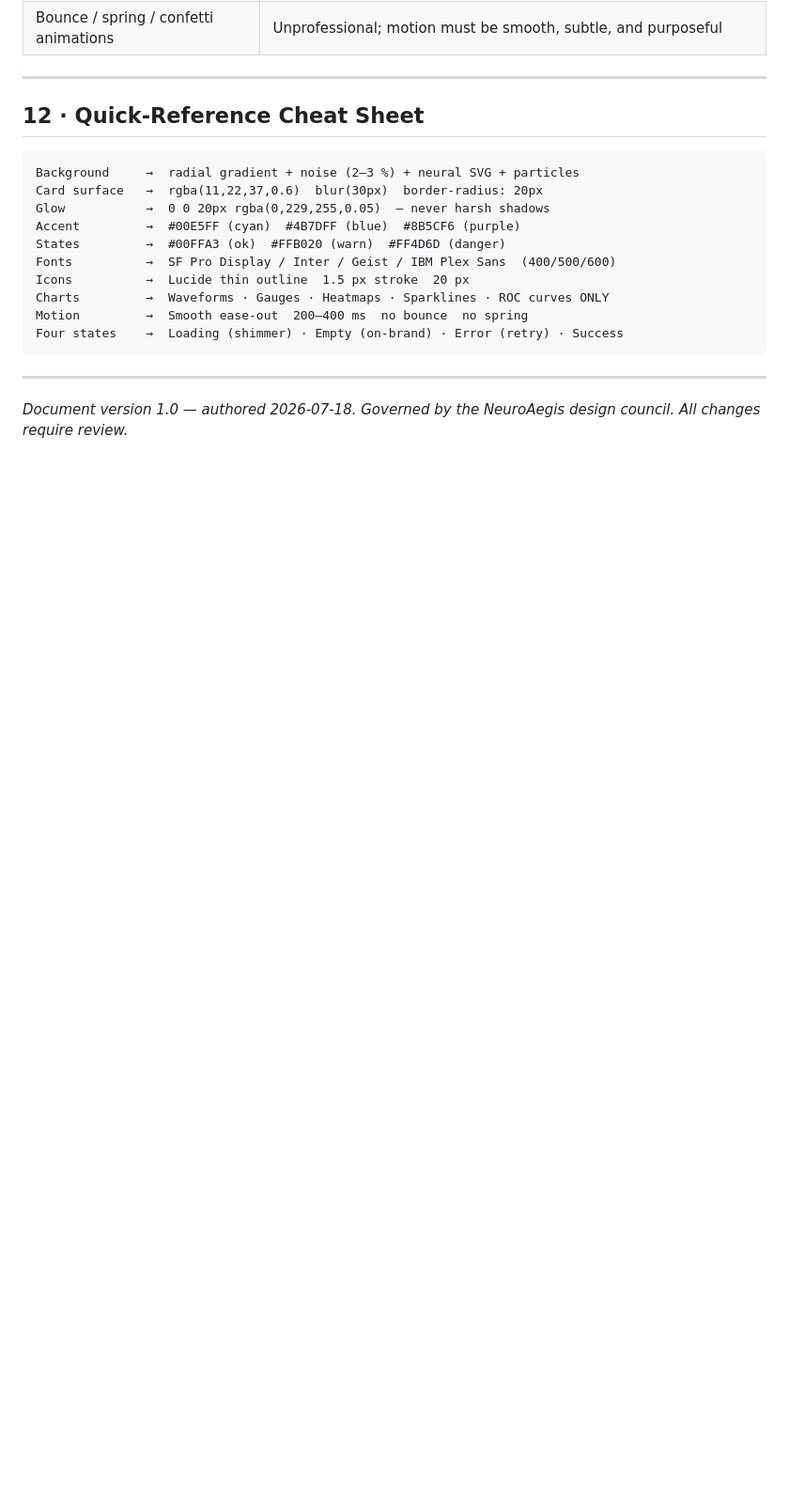
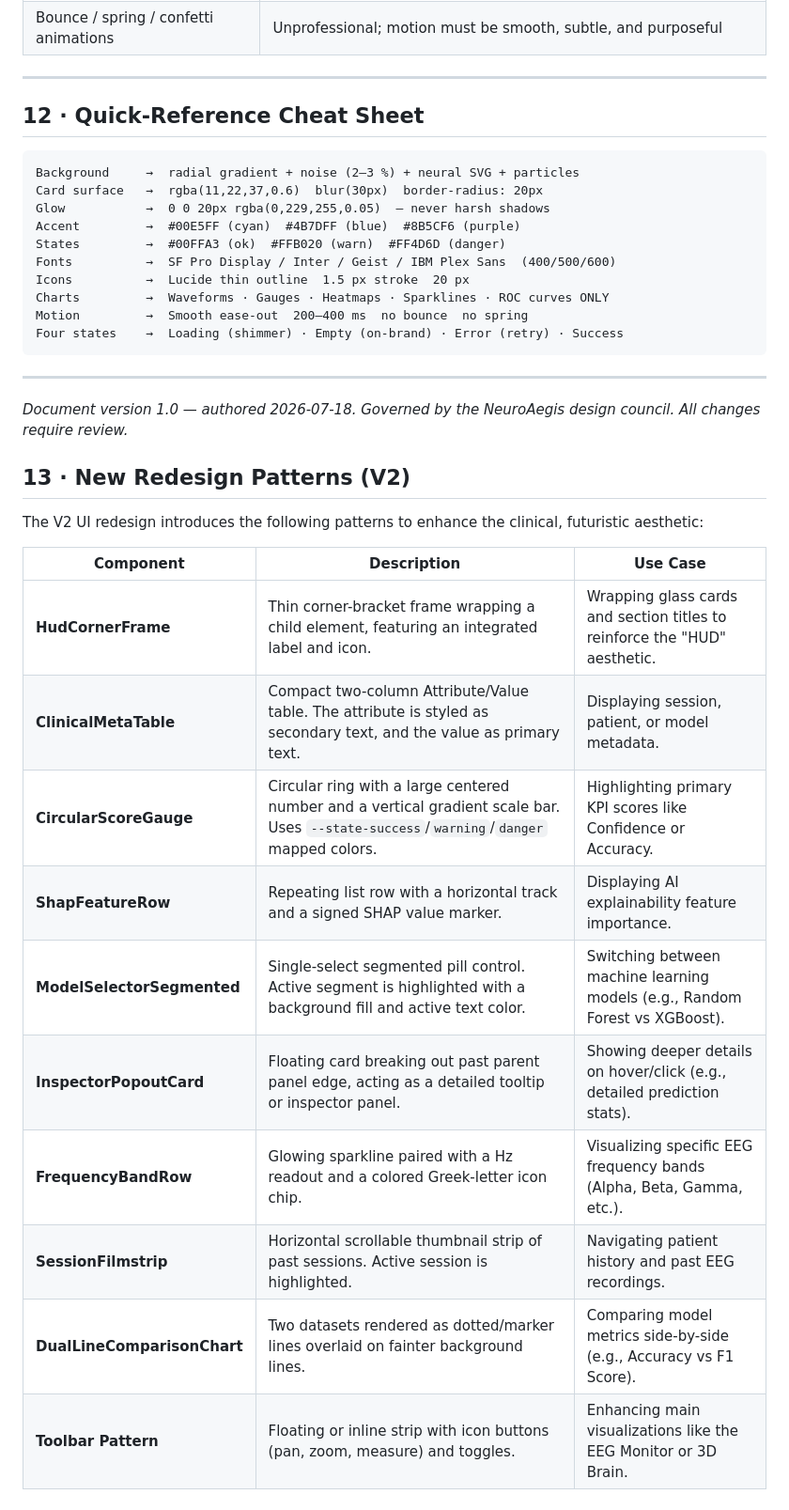
Before and after one commit to Bhumi-2303/NeuroAegis, a Markdown page: docs/DESIGN.md, the part around the change. Shown at 94% size. Rendered like a GitHub page; blank space fills up the shorter version.

Commit message:
docs(design): document new V2 redesign patterns

```diff
--- a/docs/DESIGN.md
+++ b/docs/DESIGN.md
@@ -512,3 +512,21 @@ Four states    →  Loading (shimmer) · Empty (on-brand) · Error (retry) · Su
 ---
 
 *Document version 1.0 — authored 2026-07-18. Governed by the NeuroAegis design council. All changes require review.*
+
+
+## 13 · New Redesign Patterns (V2)
+
+The V2 UI redesign introduces the following patterns to enhance the clinical, futuristic aesthetic:
+
+| Component | Description | Use Case |
+|-----------|-------------|----------|
+| **HudCornerFrame** | Thin corner-bracket frame wrapping a child element, featuring an integrated label and icon. | Wrapping glass cards and section titles to reinforce the "HUD" aesthetic. |
+| **ClinicalMetaTable** | Compact two-column Attribute/Value table. The attribute is styled as secondary text, and the value as primary text. | Displaying session, patient, or model metadata. |
+| **CircularScoreGauge** | Circular ring with a large centered number and a vertical gradient scale bar. Uses `--state-success`/`warning`/`danger` mapped colors. | Highlighting primary KPI scores like Confidence or Accuracy. |
+| **ShapFeatureRow** | Repeating list row with a horizontal track and a signed SHAP value marker. | Displaying AI explainability feature importance. |
+| **ModelSelectorSegmented** | Single-select segmented pill control. Active segment is highlighted with a background fill and active text color. | Switching between machine learning models (e.g., Random Forest vs XGBoost). |
+| **InspectorPopoutCard** | Floating card breaking out past parent panel edge, acting as a detailed tooltip or inspector panel. | Showing deeper details on hover/click (e.g., detailed prediction stats). |
+| **FrequencyBandRow** | Glowing sparkline paired with a Hz readout and a colored Greek-letter icon chip. | Visualizing specific EEG frequency bands (Alpha, Beta, Gamma, etc.). |
+| **SessionFilmstrip** | Horizontal scrollable thumbnail strip of past sessions. Active session is highlighted. | Navigating patient history and past EEG recordings. |
+| **DualLineComparisonChart** | Two datasets rendered as dotted/marker lines overlaid on fainter background lines. | Comparing model metrics side-by-side (e.g., Accuracy vs F1 Score). |
+| **Toolbar Pattern** | Floating or inline strip with icon buttons (pan, zoom, measure) and toggles. | Enhancing main visualizations like the EEG Monitor or 3D Brain. |
```
